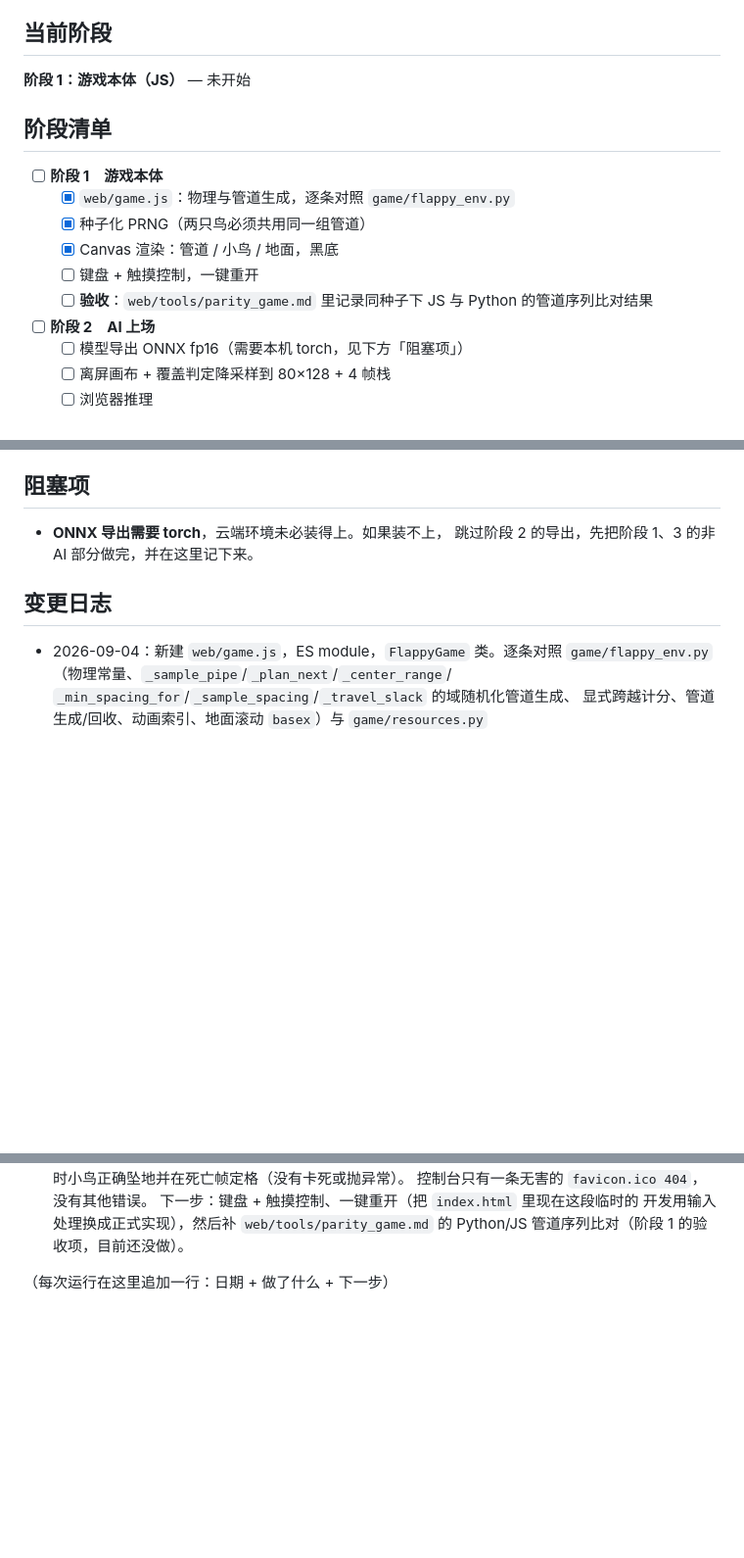
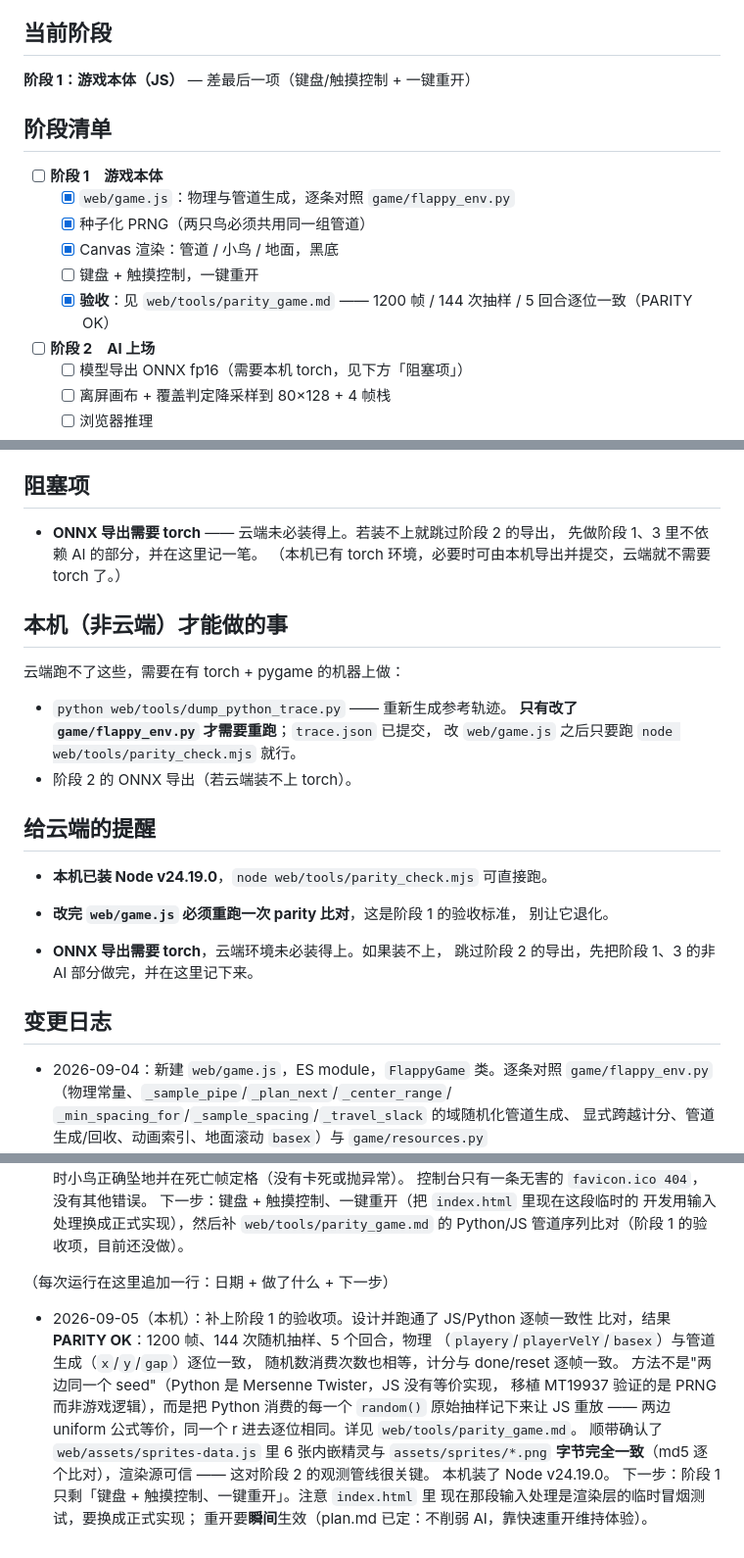
Before and after one commit to zfwk1992/Flyppy_bird_RL_learn, a Markdown page: web/PROGRESS.md, 3 parts joined by grey strips. Shown at 98% size. GitHub-like rendering; blank space fills up the shorter version.

Commit message:
web: 更新进度 —— 阶段 1 验收通过，并补上本机/云端的分工说明
- 勾掉 parity 验收项，修正「当前阶段」表头（原来还写着未开始）
- 新增「本机才能做的事」一节：重新生成 trace 需要 torch+pygame，
  但 trace.json 已提交，改 game.js 后只跑 node 比对即可
- 提醒云端：本机已装 Node，改完 game.js 必须重跑 parity 比对

Co-Authored-By: Claude Opus 5 <noreply@anthropic.com>

```diff
--- a/web/PROGRESS.md
+++ b/web/PROGRESS.md
@@ -5,7 +5,7 @@
 
 ## 当前阶段
 
-**阶段 1：游戏本体（JS）** — 未开始
+**阶段 1：游戏本体（JS）** — 差最后一项（键盘/触摸控制 + 一键重开）
 
 ## 阶段清单
 
@@ -14,7 +14,7 @@
   - [x] 种子化 PRNG（两只鸟必须共用同一组管道）
   - [x] Canvas 渲染：管道 / 小鸟 / 地面，黑底
   - [ ] 键盘 + 触摸控制，一键重开
-  - [ ] **验收**：`web/tools/parity_game.md` 里记录同种子下 JS 与 Python 的管道序列比对结果
+  - [x] **验收**：见 `web/tools/parity_game.md` —— 1200 帧 / 144 次抽样 / 5 回合逐位一致（PARITY OK）
 - [ ] **阶段 2　AI 上场**
   - [ ] 模型导出 ONNX fp16（需要本机 torch，见下方「阻塞项」）
   - [ ] 离屏画布 + 覆盖判定降采样到 80×128 + 4 帧栈
@@ -31,6 +31,26 @@
   - [ ] LinkedIn 帖子草稿
 
 ## 阻塞项
+
+- **ONNX 导出需要 torch** —— 云端未必装得上。若装不上就跳过阶段 2 的导出，
+  先做阶段 1、3 里不依赖 AI 的部分，并在这里记一笔。
+  （本机已有 torch 环境，必要时可由本机导出并提交，云端就不需要 torch 了。）
+
+## 本机（非云端）才能做的事
+
+云端跑不了这些，需要在有 torch + pygame 的机器上做：
+
+- `python web/tools/dump_python_trace.py` —— 重新生成参考轨迹。
+  **只有改了 `game/flappy_env.py` 才需要重跑**；`trace.json` 已提交，
+  改 `web/game.js` 之后只要跑 `node web/tools/parity_check.mjs` 就行。
+- 阶段 2 的 ONNX 导出（若云端装不上 torch）。
+
+## 给云端的提醒
+
+- **本机已装 Node v24.19.0**，`node web/tools/parity_check.mjs` 可直接跑。
+- **改完 `web/game.js` 必须重跑一次 parity 比对**，这是阶段 1 的验收标准，
+  别让它退化。
+
 
 - **ONNX 导出需要 torch**，云端环境未必装得上。如果装不上，
   跳过阶段 2 的导出，先把阶段 1、3 的非 AI 部分做完，并在这里记下来。
@@ -100,3 +120,19 @@
   Python/JS 管道序列比对（阶段 1 的验收项，目前还没做）。
 
 （每次运行在这里追加一行：日期 + 做了什么 + 下一步）
+
+- 2026-09-05（本机）：补上阶段 1 的验收项。设计并跑通了 JS/Python 逐帧一致性
+  比对，结果 **PARITY OK**：1200 帧、144 次随机抽样、5 个回合，物理
+  （`playery`/`playerVelY`/`basex`）与管道生成（`x`/`y`/`gap`）逐位一致，
+  随机数消费次数也相等，计分与 done/reset 逐帧一致。
+  方法不是"两边同一个 seed"（Python 是 Mersenne Twister，JS 没有等价实现，
+  移植 MT19937 验证的是 PRNG 而非游戏逻辑），而是把 Python 消费的每一个
+  `random()` 原始抽样记下来让 JS 重放 —— 两边 uniform 公式等价，同一个 r
+  进去逐位相同。详见 `web/tools/parity_game.md`。
+  顺带确认了 `web/assets/sprites-data.js` 里 6 张内嵌精灵与
+  `assets/sprites/*.png` **字节完全一致**（md5 逐个比对），渲染源可信 ——
+  这对阶段 2 的观测管线很关键。
+  本机装了 Node v24.19.0。
+  下一步：阶段 1 只剩「键盘 + 触摸控制、一键重开」。注意 `index.html` 里
+  现在那段输入处理是渲染层的临时冒烟测试，要换成正式实现；
+  重开要**瞬间**生效（plan.md 已定：不削弱 AI，靠快速重开维持体验）。
```
